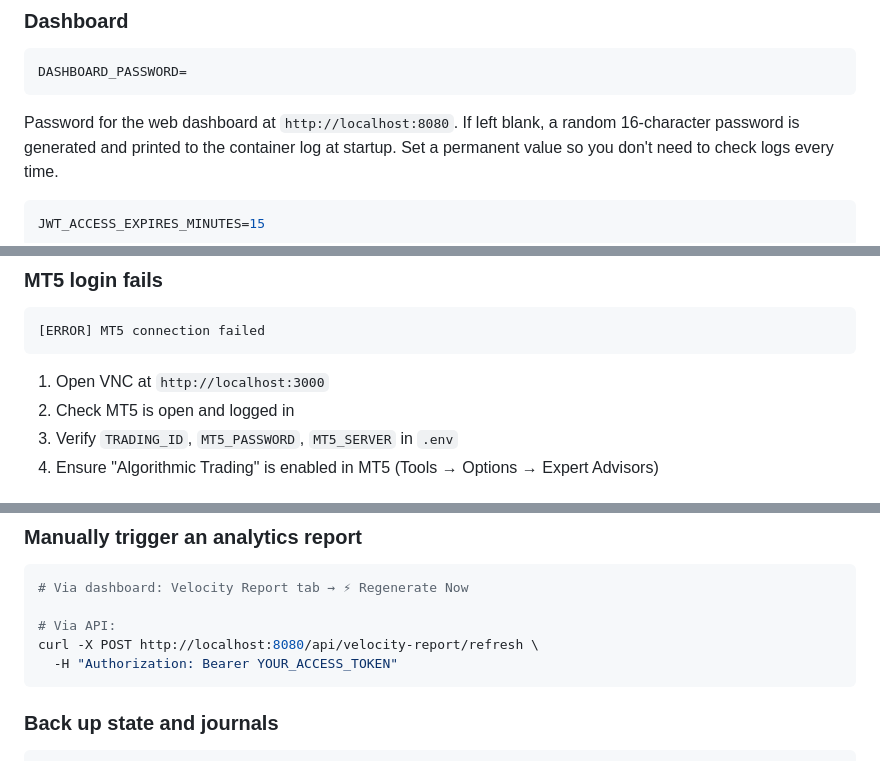
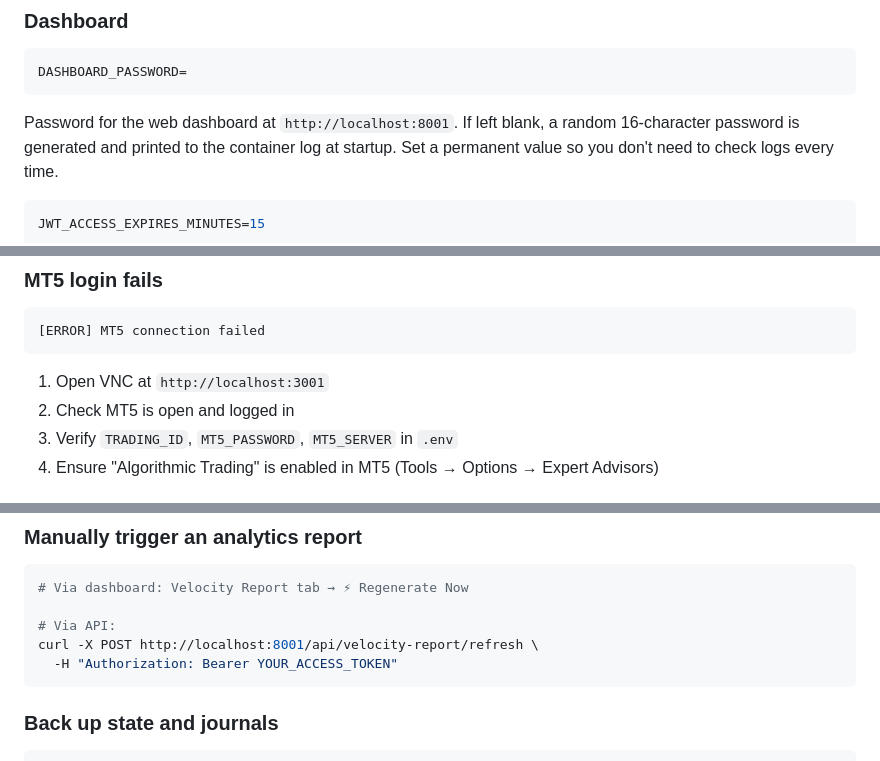
Before and after one commit to Josewathome/Scraper-forex-bot, a Markdown page: README.md, 3 parts joined by grey strips. Drawn GitHub-style.

````diff
--- a/README.md
+++ b/README.md
@@ -388,7 +390,7 @@ the news API on a different host or port.
 ```env
 DASHBOARD_PASSWORD=
 ```
-Password for the web dashboard at `http://localhost:8080`. If left blank, a
+Password for the web dashboard at `http://localhost:8001`. If left blank, a
 random 16-character password is generated and printed to the container log at
 startup. Set a permanent value so you don't need to check logs every time.
 
@@ -1278,7 +1280,7 @@ button forces an immediate report without waiting for the scheduled time.
 [ERROR] MT5 connection failed
 ```
 
-1. Open VNC at `http://localhost:3000`
+1. Open VNC at `http://localhost:3001`
 2. Check MT5 is open and logged in
 3. Verify `TRADING_ID`, `MT5_PASSWORD`, `MT5_SERVER` in `.env`
 4. Ensure "Algorithmic Trading" is enabled in MT5 (Tools → Options → Expert Advisors)
@@ -1334,7 +1336,7 @@ docker exec scalper-prime cat /bot/analytics/tick_velocity_report.txt
 # Via dashboard: Velocity Report tab → ⚡ Regenerate Now
 
 # Via API:
-curl -X POST http://localhost:8080/api/velocity-report/refresh \
+curl -X POST http://localhost:8001/api/velocity-report/refresh \
   -H "Authorization: Bearer YOUR_ACCESS_TOKEN"
 ```
 
````
Also changed, not shown: other parts of README.md (+9 -7 lines).
